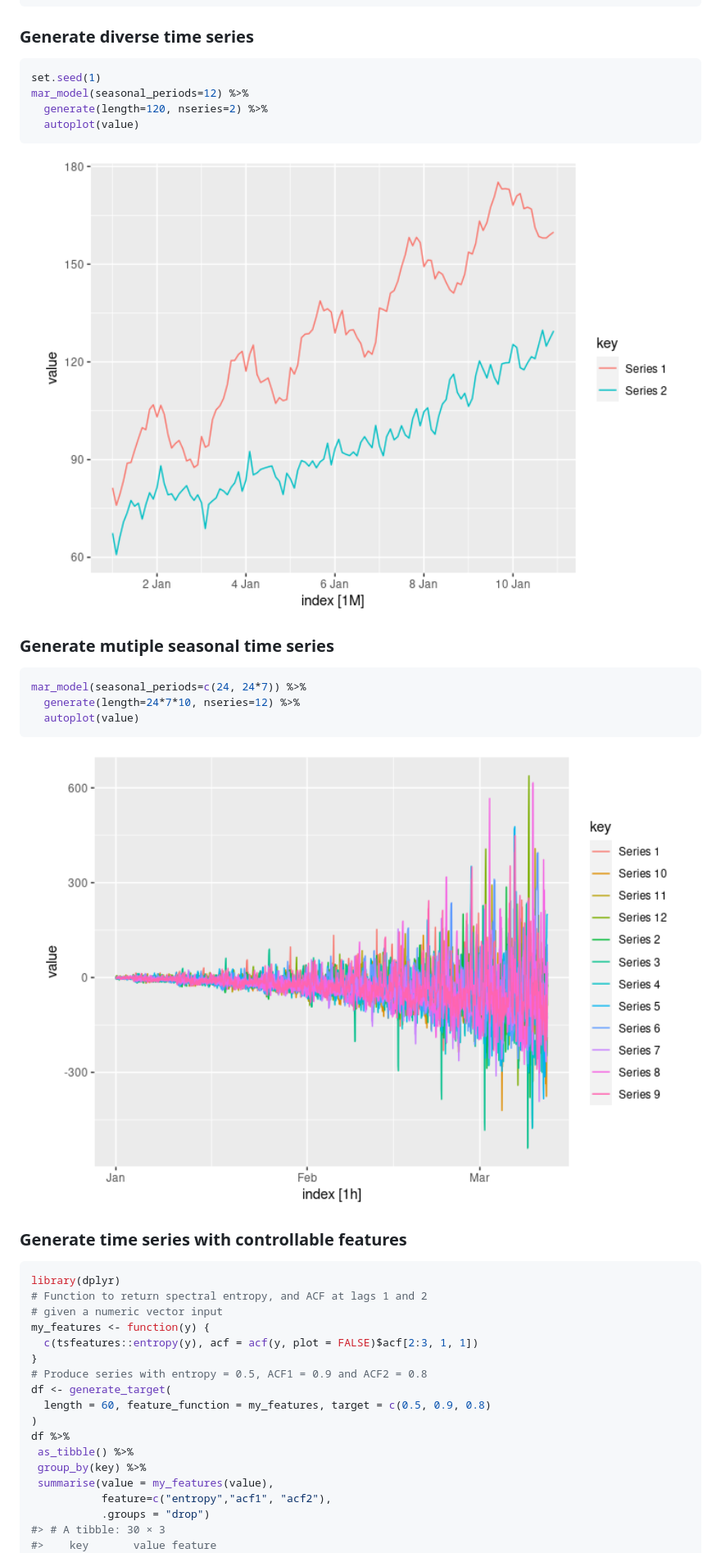
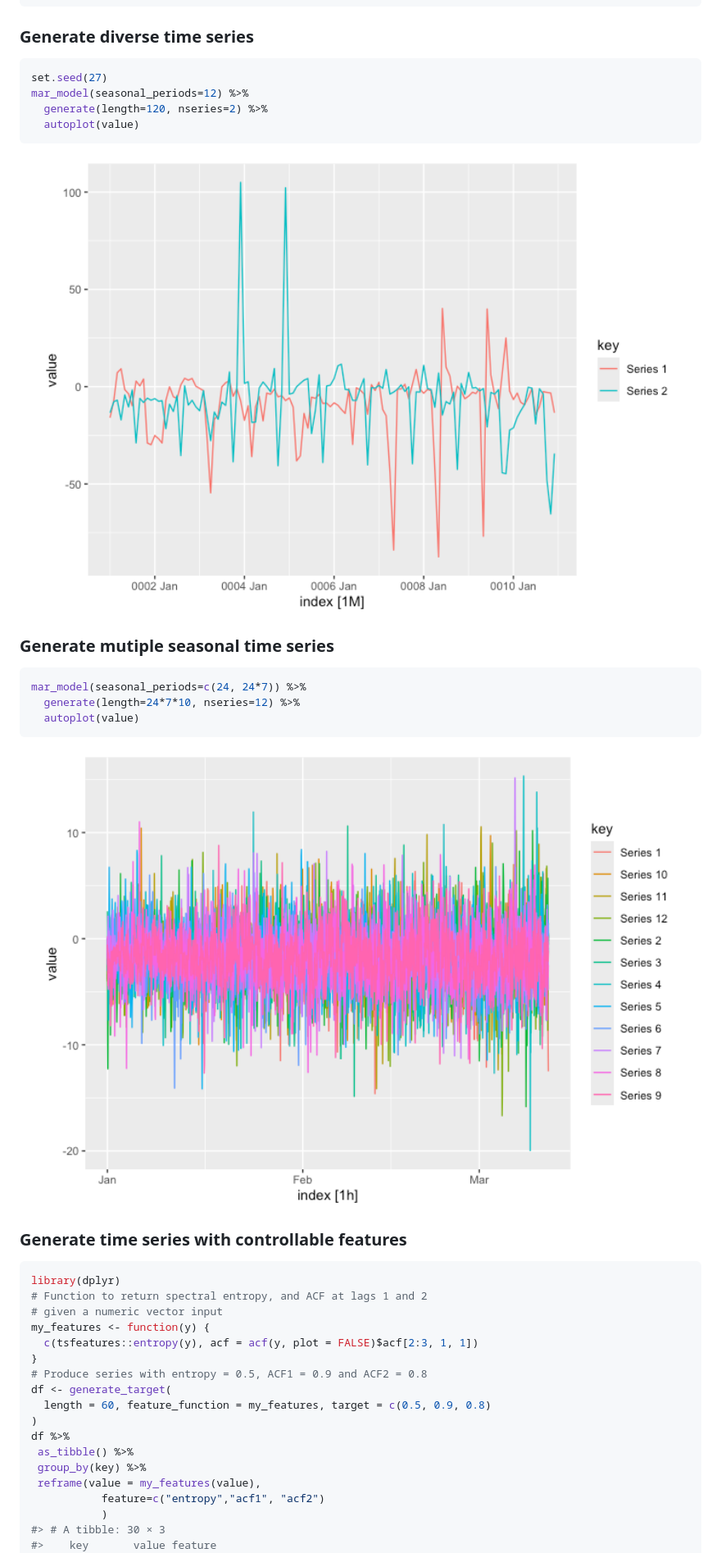
Before and after one commit to ykang/gratis, a Markdown page: README.md, the part around one of its changes. Shown at 82% size. Rendered like a GitHub page; pictures changed too: man/figures/README-unnamed-chunk-2-1.png, man/figures/README-unnamed-chunk-3-1.png.

Commit message:
Replace summarise() with reframe() for dplyr 1.2.0 (#37)
* Replace summarise() with reframe() for dplyr 1.2.0

* Updates for dplyr 1.2.0 compatibility

* Fix seed and update documentation

````diff
--- a/README.md
+++ b/README.md
@@ -48,7 +48,7 @@ library(feasts)
 ### Generate diverse time series
 
 ``` r
-set.seed(1)
+set.seed(27)
 mar_model(seasonal_periods=12) %>%
   generate(length=120, nseries=2) %>%
   autoplot(value)
@@ -82,9 +82,9 @@ df <- generate_target(
 df %>%
  as_tibble() %>%
  group_by(key) %>%
- summarise(value = my_features(value),
-           feature=c("entropy","acf1", "acf2"),
-           .groups = "drop")
+ reframe(value = my_features(value),
+           feature=c("entropy","acf1", "acf2")
+           )
 #> # A tibble: 30 × 3
 #>    key       value feature
 #>    <chr>     <dbl> <chr>
````
Also changed, not shown: other parts of README.md (+17 -17 lines), NEWS.md (+5 -0 lines), man/figures/README-unnamed-chunk-4-1.png, 9 other files.
